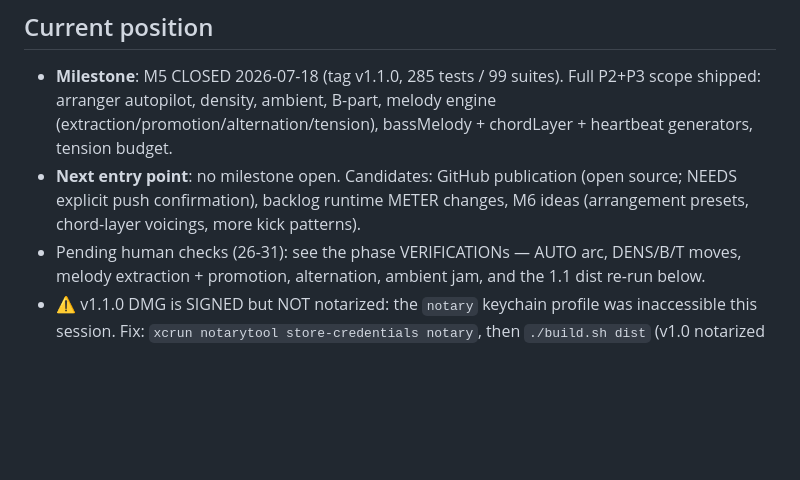
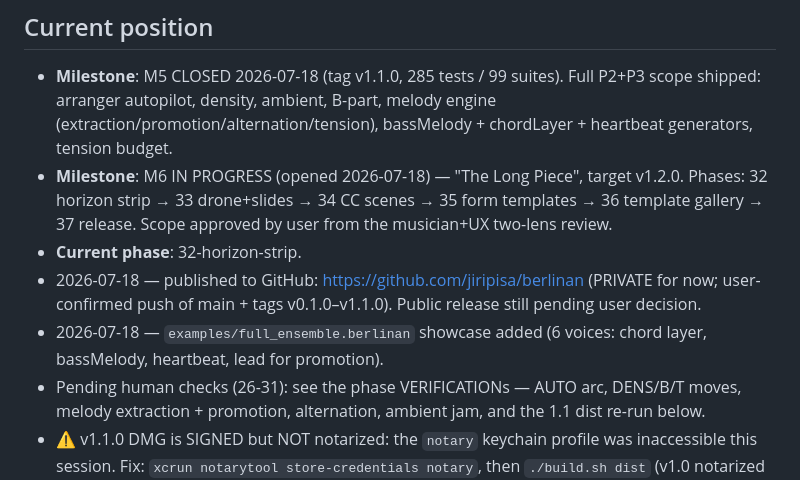
Before and after one commit to jiripisa/berlinan, a Markdown page: .planning/STATE.md, the part around the change. Drawn GitHub-style; blank space fills up the shorter version.

```diff
--- a/.planning/STATE.md
+++ b/.planning/STATE.md
@@ -6,10 +6,16 @@
   Full P2+P3 scope shipped: arranger autopilot, density, ambient, B-part,
   melody engine (extraction/promotion/alternation/tension), bassMelody +
   chordLayer + heartbeat generators, tension budget.
-- **Next entry point**: no milestone open. Candidates: GitHub publication
-  (open source; NEEDS explicit push confirmation), backlog runtime METER
-  changes, M6 ideas (arrangement presets, chord-layer voicings, more kick
-  patterns).
+- **Milestone**: M6 IN PROGRESS (opened 2026-07-18) — "The Long Piece",
+  target v1.2.0. Phases: 32 horizon strip → 33 drone+slides → 34 CC scenes
+  → 35 form templates → 36 template gallery → 37 release. Scope approved by
+  user from the musician+UX two-lens review.
+- **Current phase**: 32-horizon-strip.
+- 2026-07-18 — published to GitHub: https://github.com/jiripisa/berlinan
+  (PRIVATE for now; user-confirmed push of main + tags v0.1.0–v1.1.0).
+  Public release still pending user decision.
+- 2026-07-18 — `examples/full_ensemble.berlinan` showcase added (6 voices:
+  chord layer, bassMelody, heartbeat, lead for promotion).
 - Pending human checks (26-31): see the phase VERIFICATIONs — AUTO arc,
   DENS/B/T moves, melody extraction + promotion, alternation, ambient jam,
   and the 1.1 dist re-run below.
```
Also changed, not shown: .planning/ROADMAP.md (+18 -0 lines), 1 other file.
